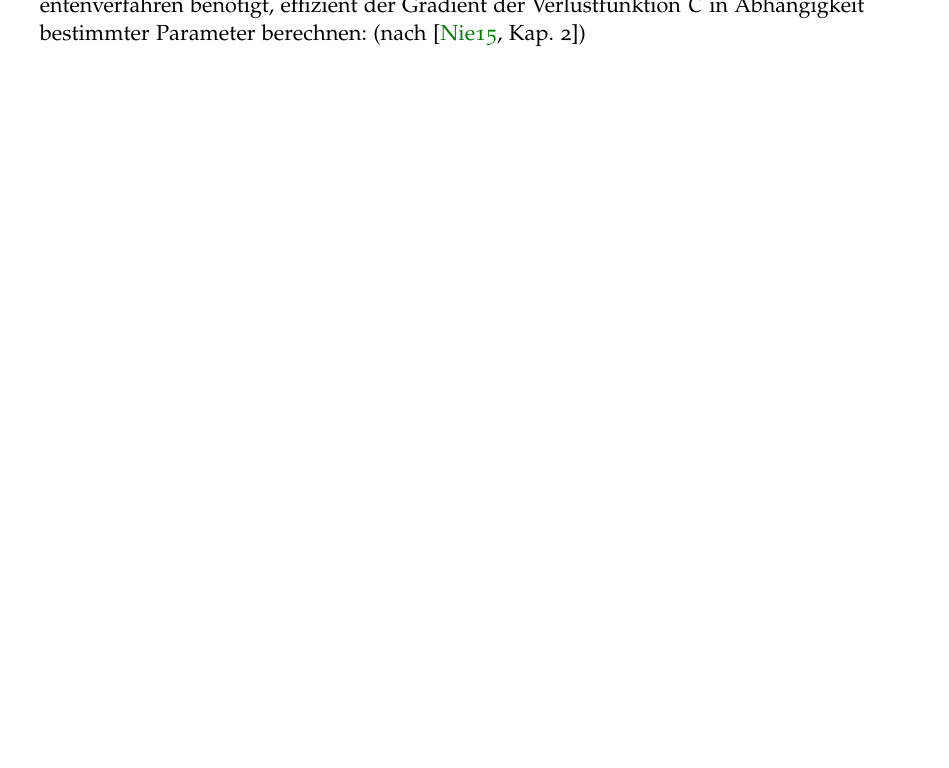
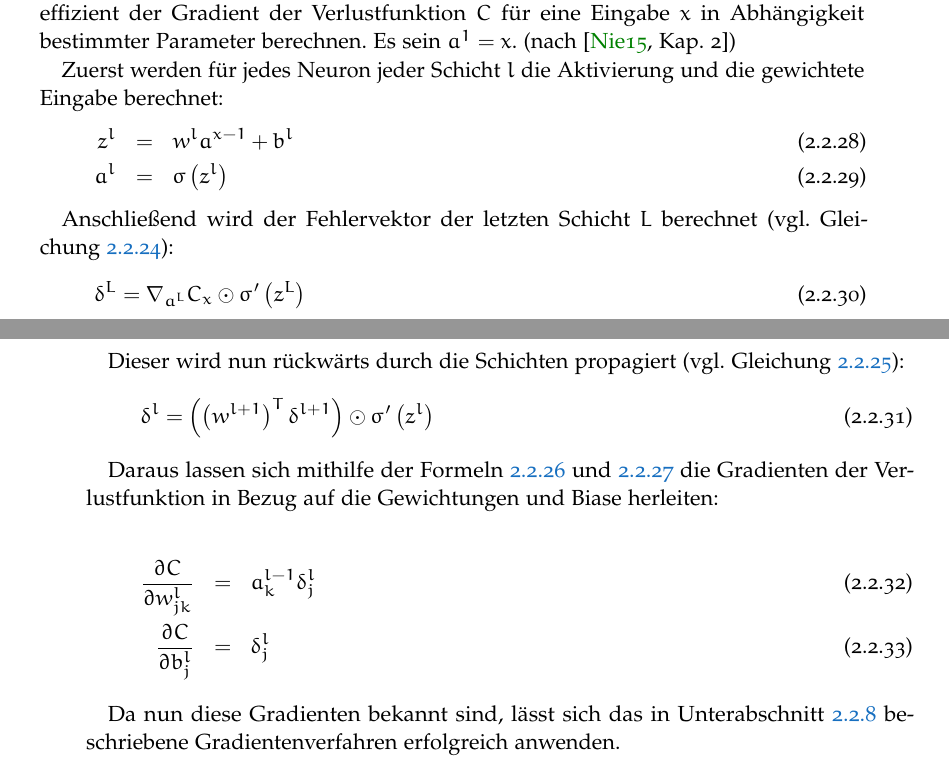
Before and after one commit to merlinscholz/bachelorsthesis, a LaTeX thesis (thesis/thesis_nomarginals.tex, which reads thesis/chapter/grundlagen.tex): part of page 25 of 44 before the commit and two parts of pages 25 and 26 of 44 after it, the two joined at a grey line, cut so that both start at the same text, the shorter picture padded with empty space. Compiled offline with pdfLaTeX.

Commit message:
thesis: Finished backpropagation

```diff
--- a/thesis/chapter/grundlagen.tex
+++ b/thesis/chapter/grundlagen.tex
@@ -496,2 +502 @@ Wie in Unterabschnitt~\ref{ssec:conv} beschreibt der $\odot$-Operator das Hadama
 
-Mithilfe dieser Formeln (\ref{eqn:bp1}, \ref{eqn:bp2}, \ref{eqn:bp3} und \ref{eqn:bp4}) lässt sich nun, wie für das Gradientenverfahren benötigt, effizient der Gradient der Verlustfunktion $C$ in Abhängigkeit bestimmter Parameter berechnen: (nach \cite[Kap.~2]{nielsen_15})
@@ -497,0 +519,26 @@ Mithilfe dieser Formeln (\ref{eqn:bp1}, \ref{eqn:bp2}, \ref{eqn:bp3} und \ref{eq
+Mithilfe dieser Formeln lässt sich nun, wie für das Gradientenverfahren benötigt, effizient der Gradient der Verlustfunktion $C$ für eine Eingabe $x$ in Abhängigkeit bestimmter Parameter berechnen. Es sein $a^1=x$. (nach \cite[Kap.~2]{nielsen_15})
+
+Zuerst werden für jedes Neuron jeder Schicht $l$ die Aktivierung und die gewichtete Eingabe berechnet:
+\begin{eqnarray}
+z^{l}&=& w^{l}a^{x-1}+b^l\\
+a^{l}&=&\sigma\left(z^{l}\right)
+\end{eqnarray}
+
+Anschließend wird der Fehlervektor der letzten Schicht $L$ berechnet (\vgl Gleichung~\ref{eqn:bp1}):
+\begin{equation}
+\delta^{L}=\nabla_{a^L}C_x\odot\sigma'\left(z^{L}\right)
+\end{equation}
+
+Dieser wird nun rückwärts durch die Schichten propagiert (\vgl Gleichung~\ref{eqn:bp2}):
+\begin{equation}
+\delta^{l}=\left(\left(w^{l+1}\right)^T\delta^{l+1}\right)\odot\sigma'\left(z^{l}\right)
+\end{equation}
+
+Daraus lassen sich mithilfe der Formeln~\ref{eqn:bp3} und \ref{eqn:bp4} die Gradienten der Verlustfunktion in Bezug auf die Gewichtungen und Biase herleiten:
+
+\begin{eqnarray}
+\frac{\partial C}{\partial w_{jk}^l}&=&a_k^{l-1}\delta_j^l\\
+\frac{\partial C}{\partial b_{j}^l}&=&\delta_j^l
+\end{eqnarray}
+
+Da nun diese Gradienten bekannt sind, lässt sich das in Unterabschnitt~\ref{ssec:gradientenverfahren} beschriebene Gradientenverfahren erfolgreich anwenden.
```
Also changed, not shown: thesis/chapter/grundlagen.tex (40 more changed lines).
